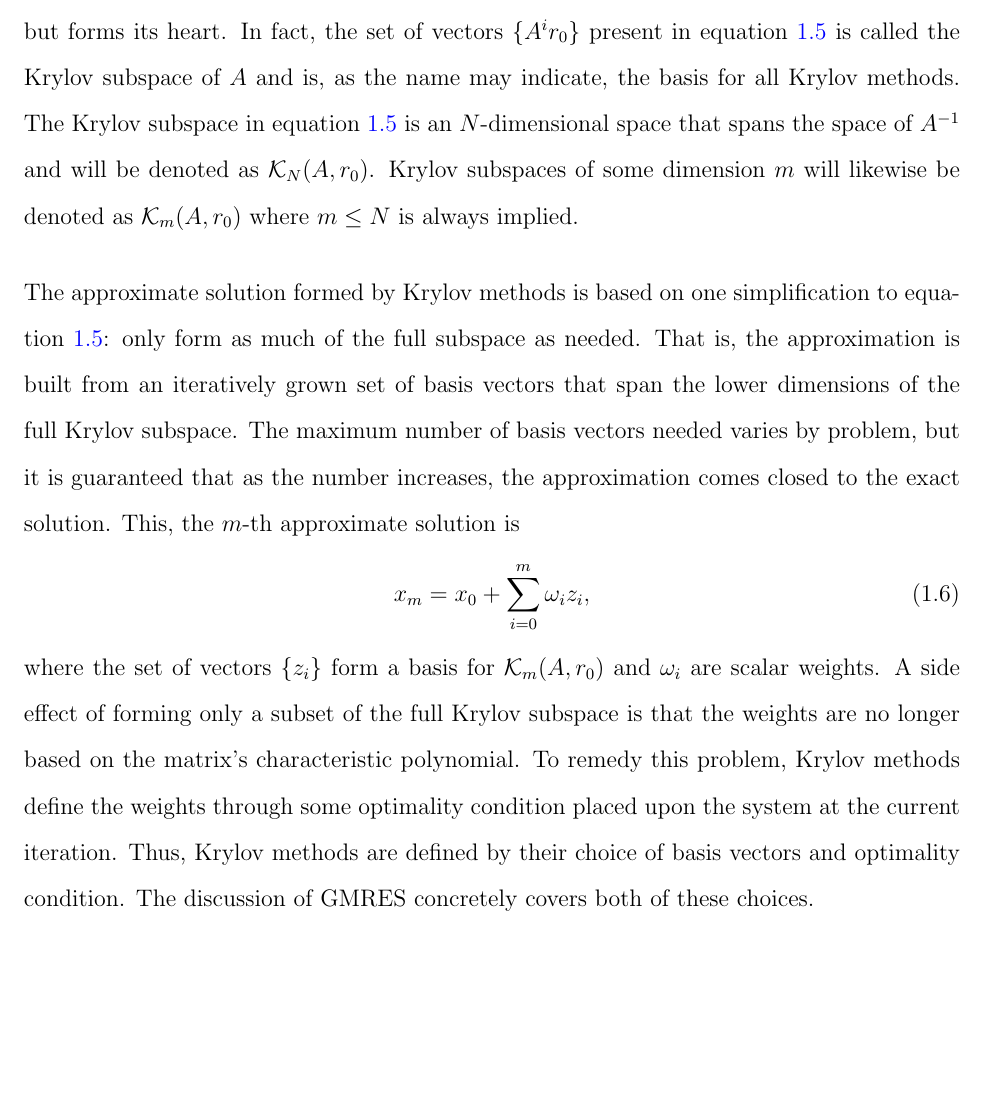
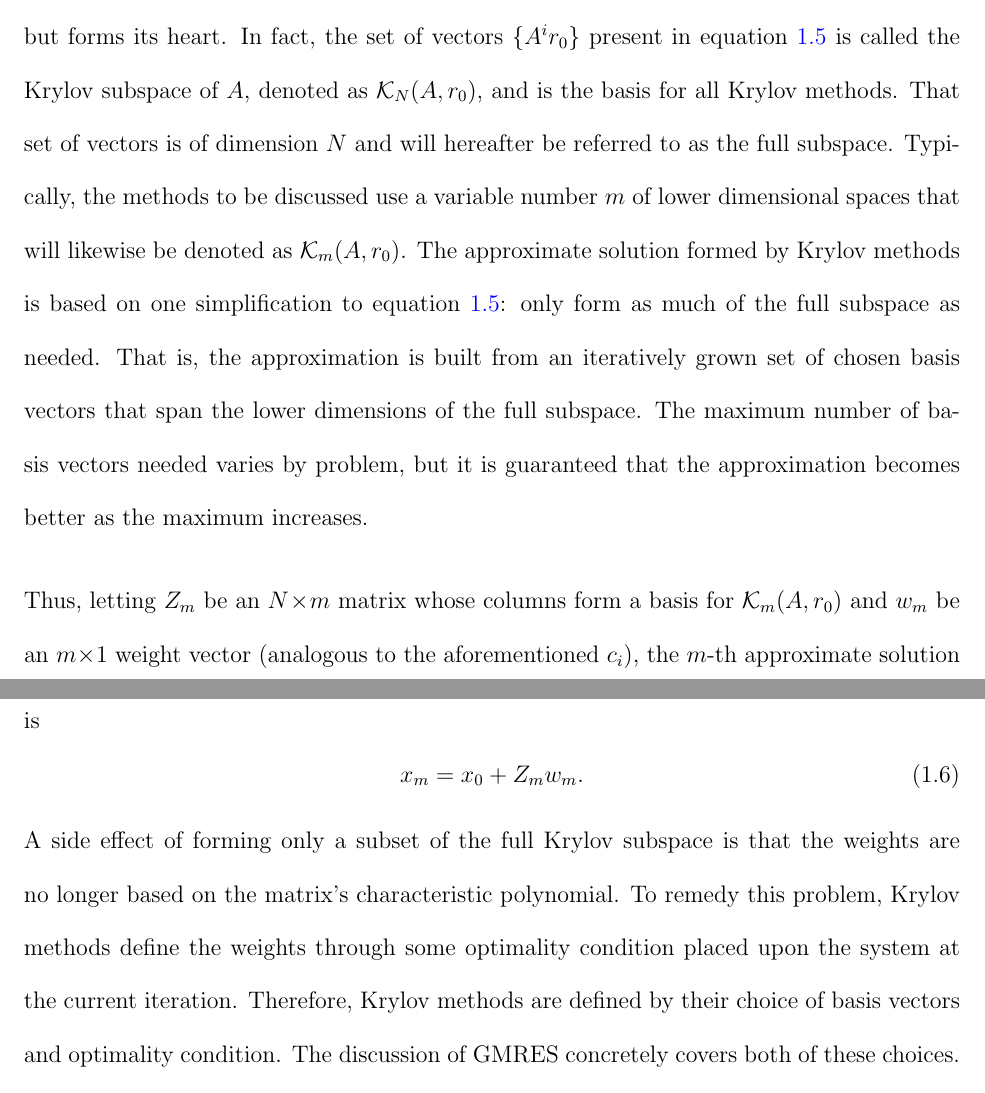
Before and after one commit to troyhaskin/Dissertation, a LaTeX thesis (Pieces/JFNK/JFNK.tex): part of page 3 of 4 before the commit and two parts of pages 3 and 4 of 4 after it, the two joined at a grey line, cut so that both start at the same text, the shorter picture padded with empty space. Compiled offline with pdfLaTeX.

Commit message:
Edit: JFNK compiles

```diff
--- a/Pieces/JFNK/JFNK.tex
+++ b/Pieces/JFNK/JFNK.tex
@@ -42,7 +42,7 @@
 \DeclareMathOperator {\Sin}{Sin}
 \DeclareMathOperator {\Span}{Span}
 
-\setstretch{1.60}
+\setstretch{1.85}
 \setlength{\parskip}{15pt}
 
 \showthe\parskip
@@ -109,23 +113,22 @@ In truth, any method that aims to find an exact solution will be hampered by com
 
 Krylov methods aim to mitigate computational deficiencies by finding an approximate solution.
 The search for an approximate solution does not render all of the above work worthless but forms its heart.
-In fact, the set of vectors $\{A^i r_0\}$ present in \cref{Eqn:ExactKrylovSolution} is called the Krylov subspace of $A$ and is, as the name may indicate, the basis for all Krylov methods.
-The Krylov subspace in \cref{Eqn:ExactKrylovSolution} is an $N$-dimensional space that spans the space of $A^{-1}$ and will be denoted as $\mathcal{K}_{N}(A,r_0)$.
-Krylov subspaces of some dimension $m$ will likewise be denoted as $\mathcal{K}_{m}(A,r_0)$ where $m \le N$ is always implied.
+In fact, the set of vectors $\{A^i r_0\}$ present in \cref{Eqn:ExactKrylovSolution} is called the Krylov subspace of $A$, denoted as $\mathcal{K}_N(A,r_0)$, and is the basis for all Krylov methods.
+That set of vectors is of dimension $N$ and will hereafter be referred to as the full subspace.
+Typically, the methods to be discussed use a variable number $m$ of lower dimensional spaces that will likewise be denoted as $\mathcal{K}_m(A,r_0)$.
+The approximate solution formed by Krylov methods is based on one simplification to \cref{Eqn:ExactKrylovSolution}: only form as much of the full subspace as needed.
+That is, the approximation is built from an iteratively grown set of chosen basis vectors that span the lower dimensions of the full subspace.
+The maximum number of basis vectors needed varies by problem, but it is guaranteed that the approximation becomes better as the maximum increases.
 
 
-The approximate solution formed by Krylov methods is based on one simplification to \cref{Eqn:ExactKrylovSolution}: only form as much of the full subspace as needed.
-That is, the approximation is built from an iteratively grown set of basis vectors that span the lower dimensions of the full Krylov subspace.
-The maximum number of basis vectors needed varies by problem, but it is guaranteed that as the number increases, the approximation comes closed to the exact solution.
-This, the $m$-th approximate solution is
+Thus, letting $Z_m$ be an $N \by m$ matrix whose columns form a basis for $\mathcal{K}_m(A,r_0)$ and $w_m$ be an $m \by 1$ weight vector (analogous to the aforementioned $c_i$), the $m$-th approximate solution is
 \begin{equation}
-    x_m = x_0 + \sum_{i = 0}^{m} \omega_i z_i,
+    x_m = x_0 + Z_m w_m.
     \label{Eqn:ApproximateKrylovSolution}
 \end{equation}
-where the set of vectors $\{z_i\}$ form a basis for $\mathcal{K}_m(A,r_0)$ and $\omega_i$ are scalar weights.
 A side effect of forming only a subset of the full Krylov subspace is that the weights are no longer based on the matrix's characteristic polynomial.
 To remedy this problem, Krylov methods define the weights through some optimality condition placed upon the system at the current iteration.
-Thus, Krylov methods are defined by their choice of basis vectors and optimality condition.
+Therefore, Krylov methods are defined by their choice of basis vectors and optimality condition.
 The discussion of GMRES concretely covers both of these choices.
 
 
```
Also changed, not shown: Pieces/JFNK/JFNK.out.ps (added), Pieces/JFNK/JFNK.pdf, Pieces/JFNK/JFNK.ps (added), Pieces/JFNK/JFNK.tex (8 more changed lines), 2 other files.
